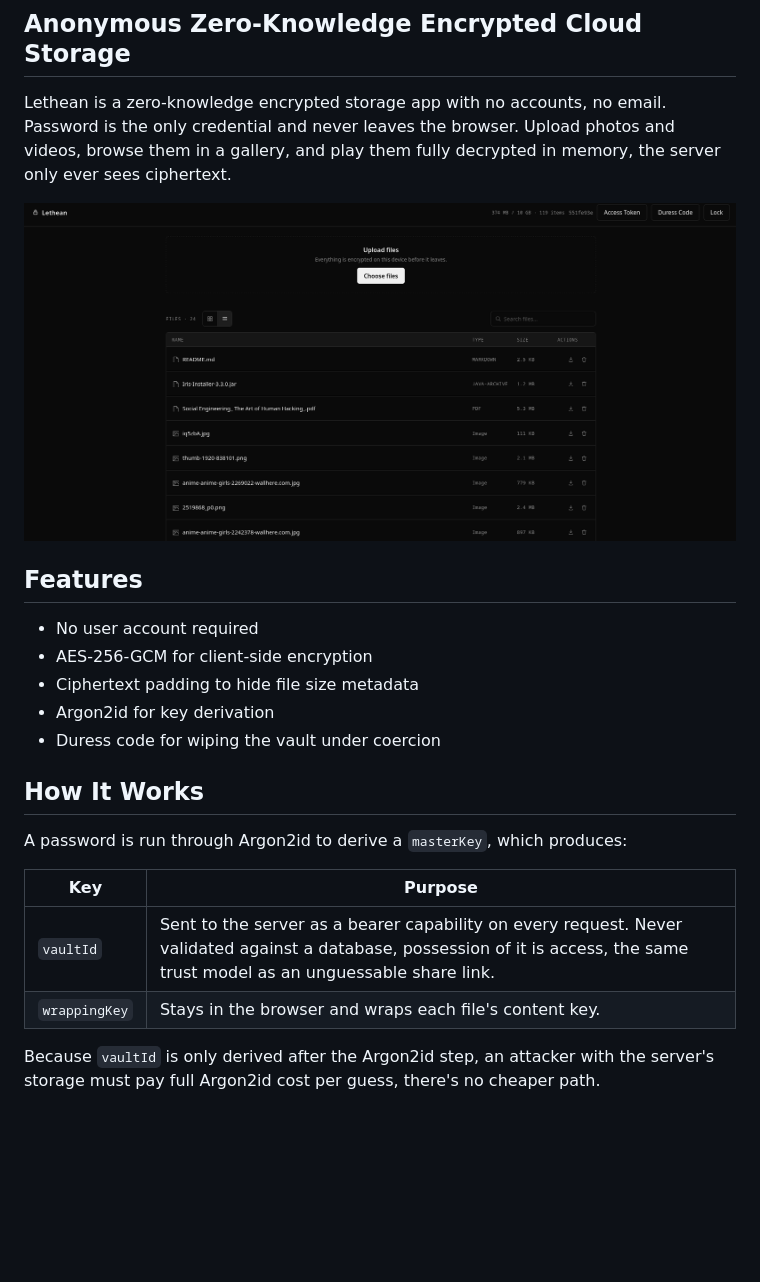
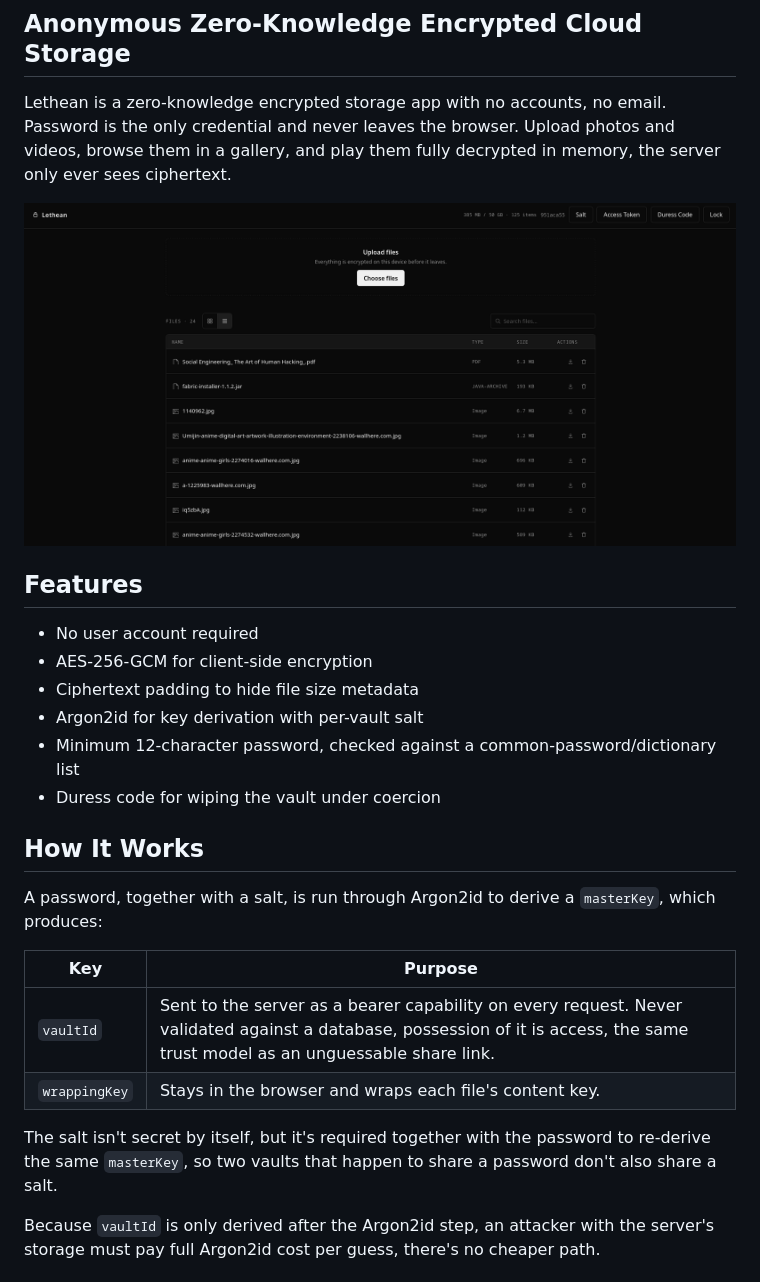
Before and after one commit to umutcamliyurt/Lethean, a Markdown page: README.md, the part around the change. GitHub-like rendering; pictures changed too: screenshot.png; blank space fills up the shorter version.

Commit message:
Add random per-vault salt

```diff
--- a/README.md
+++ b/README.md
@@ -11,17 +11,20 @@ Lethean is a zero-knowledge encrypted storage app with no accounts, no email. Pa
 - No user account required
 - AES-256-GCM for client-side encryption
 - Ciphertext padding to hide file size metadata
-- Argon2id for key derivation
+- Argon2id for key derivation with per-vault salt
+- Minimum 12-character password, checked against a common-password/dictionary list
 - Duress code for wiping the vault under coercion
 
 ## How It Works
 
-A password is run through Argon2id to derive a `masterKey`, which produces:
+A password, together with a salt, is run through Argon2id to derive a `masterKey`, which produces:
 
 | Key | Purpose |
 |---|---|
 | `vaultId` | Sent to the server as a bearer capability on every request. Never validated against a database, possession of it is access, the same trust model as an unguessable share link. |
 | `wrappingKey` | Stays in the browser and wraps each file's content key. |
+
+The salt isn't secret by itself, but it's required together with the password to re-derive the same `masterKey`, so two vaults that happen to share a password don't also share a salt.
 
 Because `vaultId` is only derived after the Argon2id step, an attacker with the server's storage must pay full Argon2id cost per guess, there's no cheaper path.
 
```
Also changed, not shown: 9 other files.
